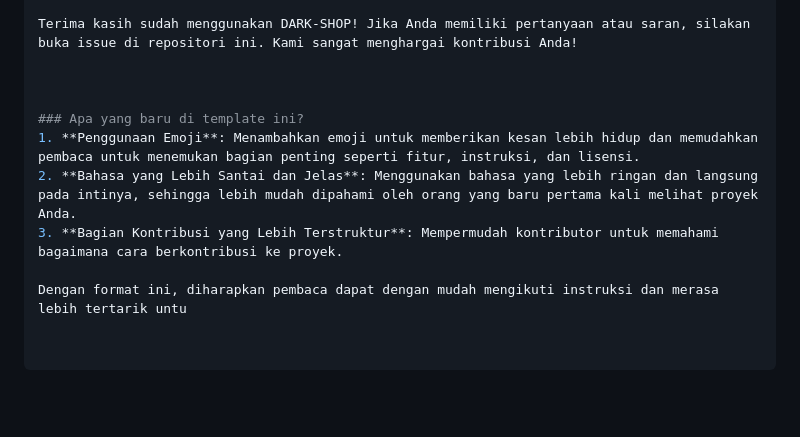
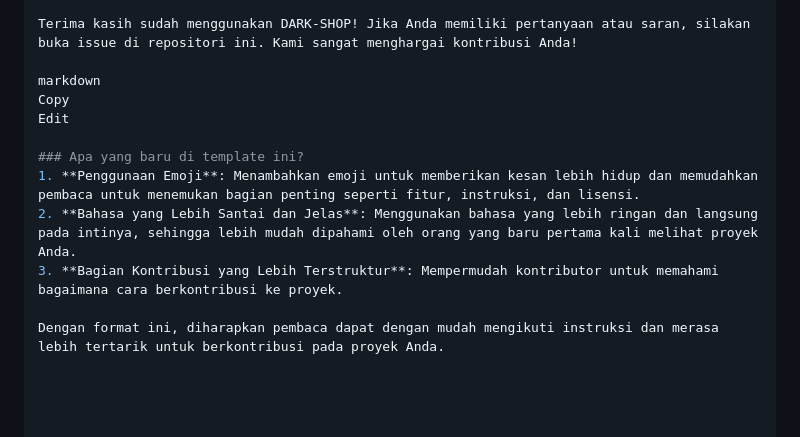
Before and after one commit to AlastarWho/DARK-SHOP, a Markdown page: README.md, the part around one of its changes. GitHub-like rendering; blank space fills up the shorter version.

```diff
--- a/README.md
+++ b/README.md
@@ -84,11 +83,13 @@ Proyek ini dilisensikan di bawah MIT License.
 
 Terima kasih sudah menggunakan DARK-SHOP! Jika Anda memiliki pertanyaan atau saran, silakan buka issue di repositori ini. Kami sangat menghargai kontribusi Anda!
 
-
+markdown
+Copy
+Edit
 
 ### Apa yang baru di template ini?
 1. **Penggunaan Emoji**: Menambahkan emoji untuk memberikan kesan lebih hidup dan memudahkan pembaca untuk menemukan bagian penting seperti fitur, instruksi, dan lisensi.
 2. **Bahasa yang Lebih Santai dan Jelas**: Menggunakan bahasa yang lebih ringan dan langsung pada intinya, sehingga lebih mudah dipahami oleh orang yang baru pertama kali melihat proyek Anda.
 3. **Bagian Kontribusi yang Lebih Terstruktur**: Mempermudah kontributor untuk memahami bagaimana cara berkontribusi ke proyek.
 
-Dengan format ini, diharapkan pembaca dapat dengan mudah mengikuti instruksi dan merasa lebih tertarik untu
+Dengan format ini, diharapkan pembaca dapat dengan mudah mengikuti instruksi dan merasa lebih tertarik untuk berkontribusi pada proyek Anda.
```
Also changed, not shown: other parts of README.md (+0 -1 lines).
